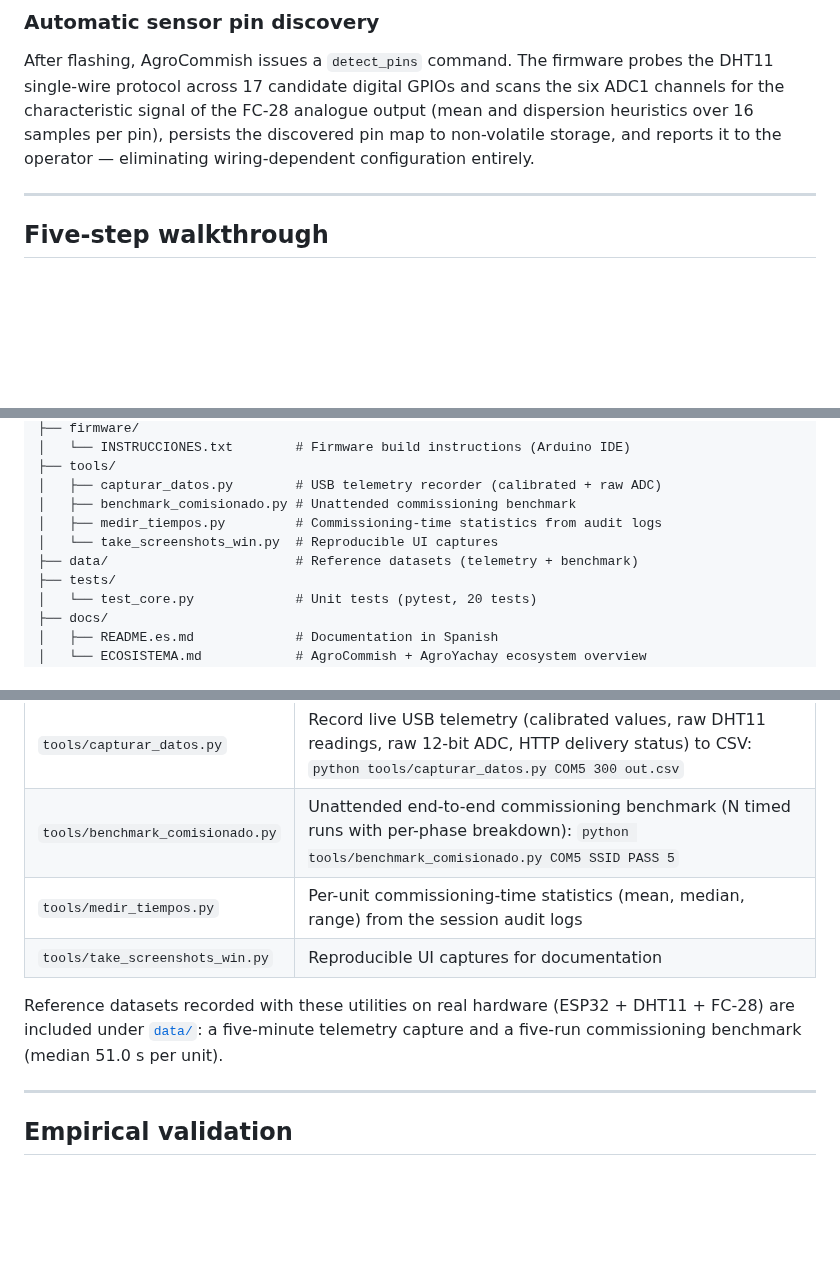
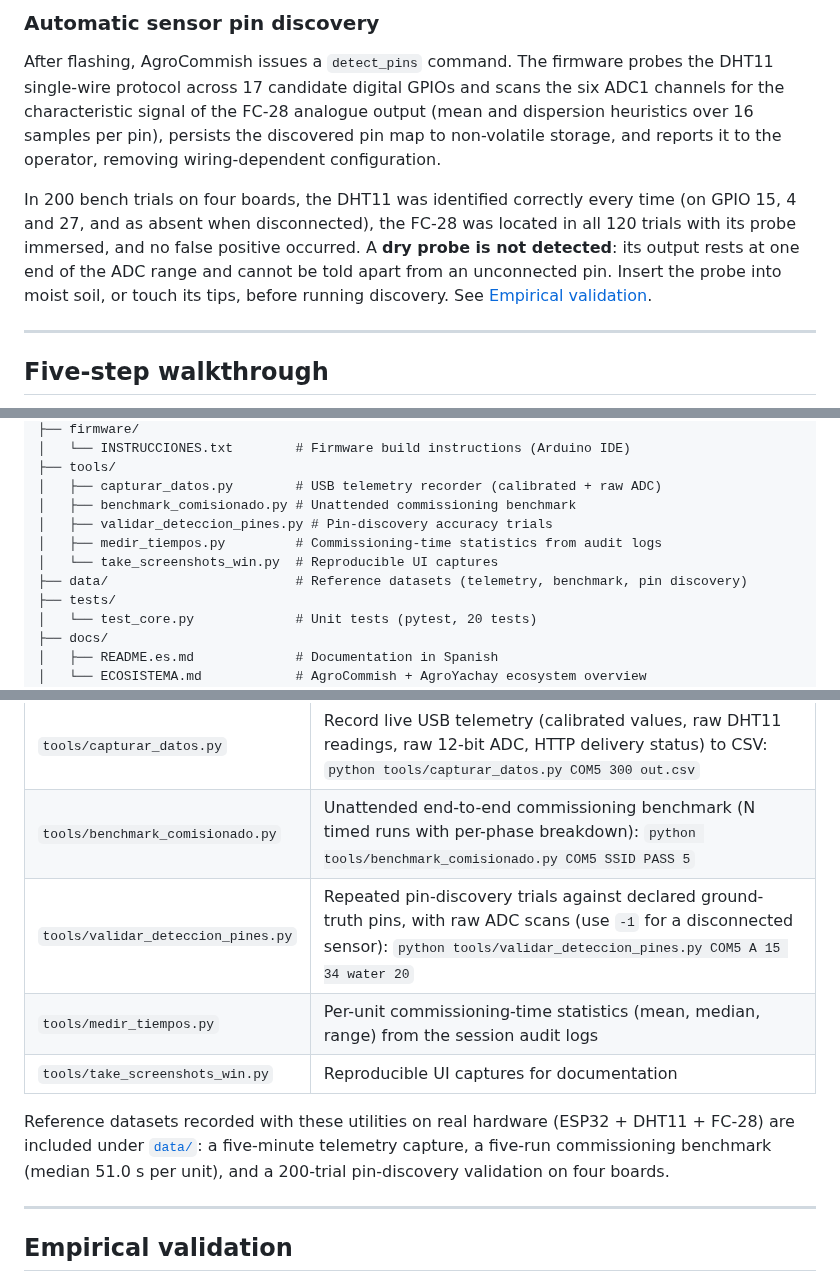
Before and after one commit to Andre031222/agrocommish, a Markdown page: README.md, 3 parts joined by grey strips. Drawn GitHub-style; blank space fills up the shorter version.

```diff
--- a/README.md
+++ b/README.md
@@ -132,7 +132,15 @@ probes the DHT11 single-wire protocol across 17 candidate digital GPIOs and
 scans the six ADC1 channels for the characteristic signal of the FC-28
 analogue output (mean and dispersion heuristics over 16 samples per pin),
 persists the discovered pin map to non-volatile storage, and reports it to
-the operator — eliminating wiring-dependent configuration entirely.
+the operator, removing wiring-dependent configuration.
+
+In 200 bench trials on four boards, the DHT11 was identified correctly every
+time (on GPIO 15, 4 and 27, and as absent when disconnected), the FC-28 was
+located in all 120 trials with its probe immersed, and no false positive
+occurred. A **dry probe is not detected**: its output rests at one end of the
+ADC range and cannot be told apart from an unconnected pin. Insert the probe
+into moist soil, or touch its tips, before running discovery. See
+[Empirical validation](#empirical-validation).
 
 ---
 
@@ -190,9 +198,10 @@ agrocommish/
 ├── tools/
 │   ├── capturar_datos.py        # USB telemetry recorder (calibrated + raw ADC)
 │   ├── benchmark_comisionado.py # Unattended commissioning benchmark
+│   ├── validar_deteccion_pines.py # Pin-discovery accuracy trials
 │   ├── medir_tiempos.py         # Commissioning-time statistics from audit logs
 │   └── take_screenshots_win.py  # Reproducible UI captures
-├── data/                        # Reference datasets (telemetry + benchmark)
+├── data/                        # Reference datasets (telemetry, benchmark, pin discovery)
 ├── tests/
 │   └── test_core.py             # Unit tests (pytest, 20 tests)
 ├── docs/
@@ -260,13 +269,14 @@ HTTP delivery. Build instructions are in
 | --- | --- |
 | `tools/capturar_datos.py` | Record live USB telemetry (calibrated values, raw DHT11 readings, raw 12-bit ADC, HTTP delivery status) to CSV: `python tools/capturar_datos.py COM5 300 out.csv` |
 | `tools/benchmark_comisionado.py` | Unattended end-to-end commissioning benchmark (N timed runs with per-phase breakdown): `python tools/benchmark_comisionado.py COM5 SSID PASS 5` |
+| `tools/validar_deteccion_pines.py` | Repeated pin-discovery trials against declared ground-truth pins, with raw ADC scans (use `-1` for a disconnected sensor): `python tools/validar_deteccion_pines.py COM5 A 15 34 water 20` |
 | `tools/medir_tiempos.py` | Per-unit commissioning-time statistics (mean, median, range) from the session audit logs |
 | `tools/take_screenshots_win.py` | Reproducible UI captures for documentation |
 
 Reference datasets recorded with these utilities on real hardware
 (ESP32 + DHT11 + FC-28) are included under [`data/`](data/): a five-minute
-telemetry capture and a five-run commissioning benchmark
-(median 51.0 s per unit).
+telemetry capture, a five-run commissioning benchmark (median 51.0 s per
+unit), and a 200-trial pin-discovery validation on four boards.
 
 ---
 
```
Also changed, not shown: other parts of README.md (+28 -2 lines), docs/README.es.md (+10 -2 lines), docs/img/pin-discovery-validation.png (added), 3 other files.
